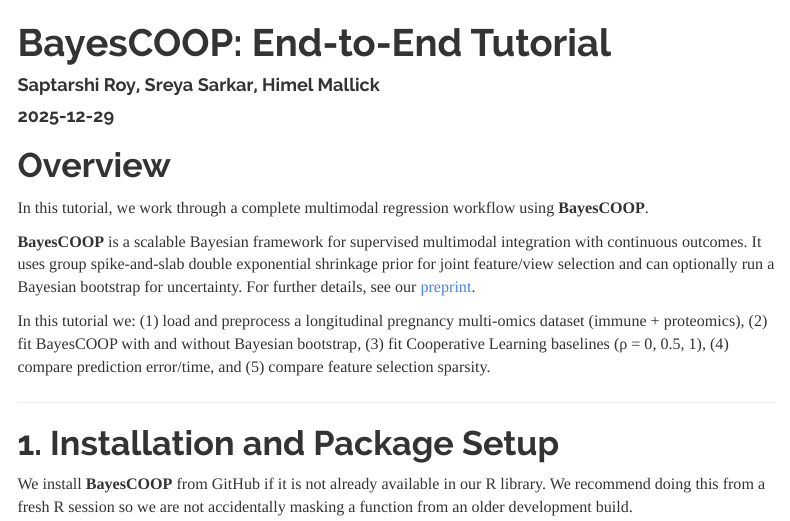
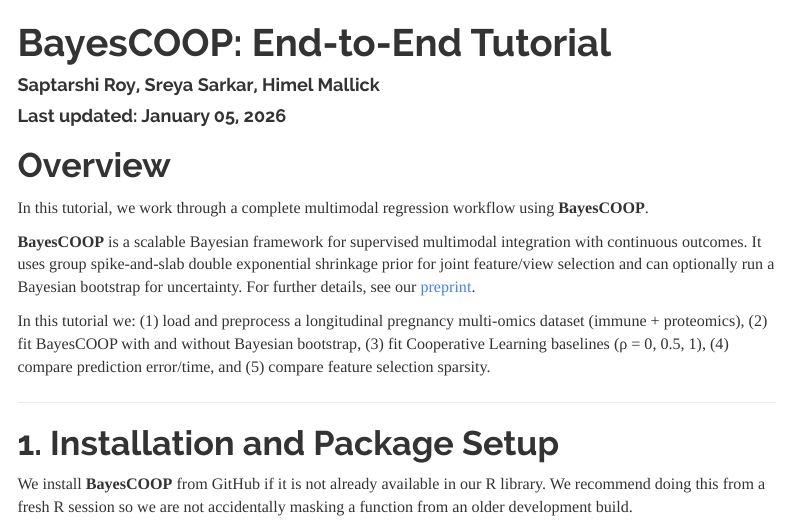
Before and after one commit to himelmallick/BayesCOOP, an R Markdown document (vignettes/BayesCOOP.Rmd): the page in a window 1100 px wide, from its top. Rendered offline with R 4.5, knitr and Pandoc, with nearby package versions; some code elsewhere in the file could not run offline; menus at the side of the page are left out.

Commit message:
Update tutorial

```diff
--- a/vignettes/BayesCOOP.Rmd
+++ b/vignettes/BayesCOOP.Rmd
@@ -1,6 +1,7 @@
 ---
 title: "BayesCOOP: End-to-End Tutorial"
 author: "Saptarshi Roy, Sreya Sarkar, Himel Mallick"
+date: "Last updated: `r format(Sys.Date(), '%B %d, %Y')`"
 output:
   html_document:
     theme: readable
```
Also changed, not shown: vignettes/BayesCOOP.html, vignettes/BayesCOOP.Rmd (1 more changed lines).
